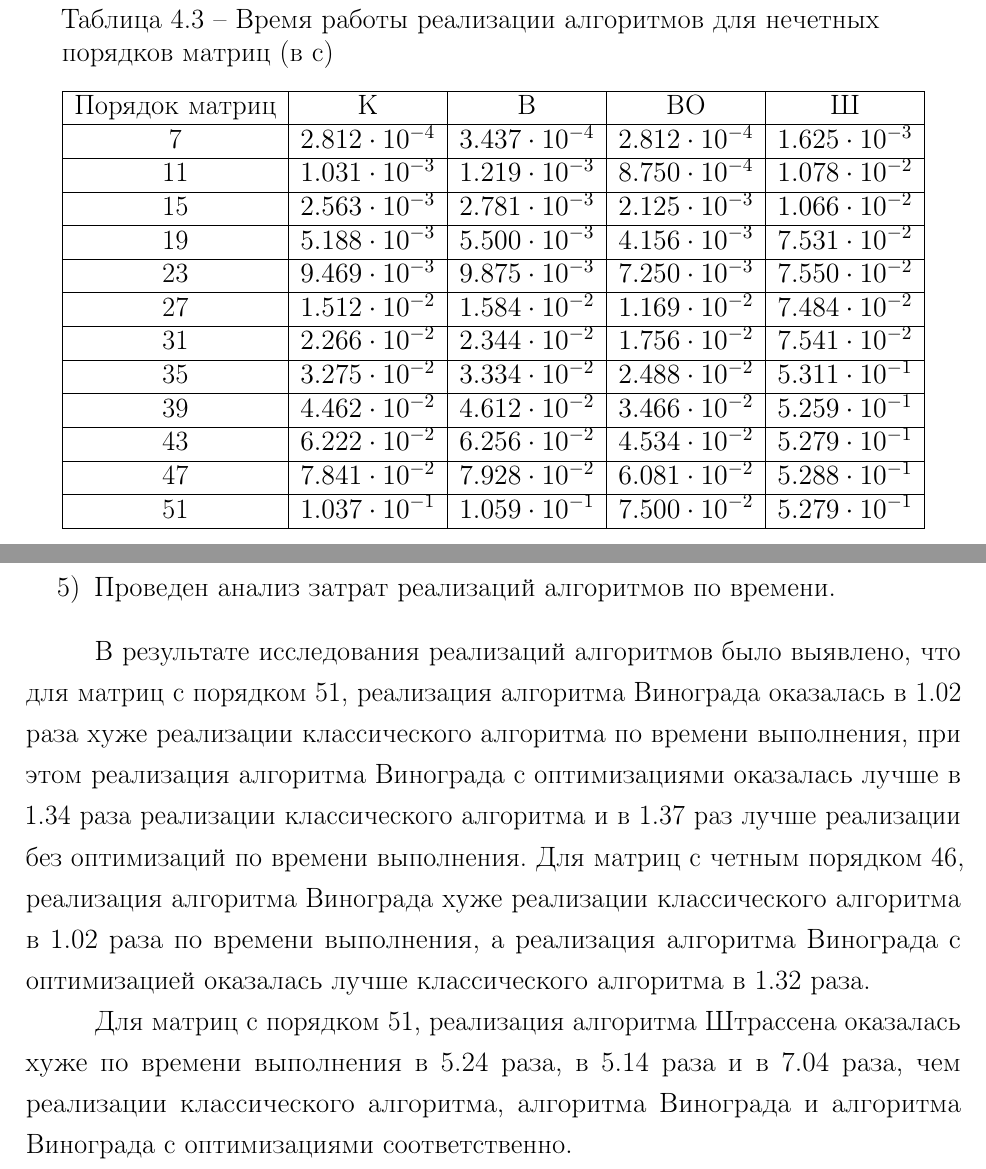
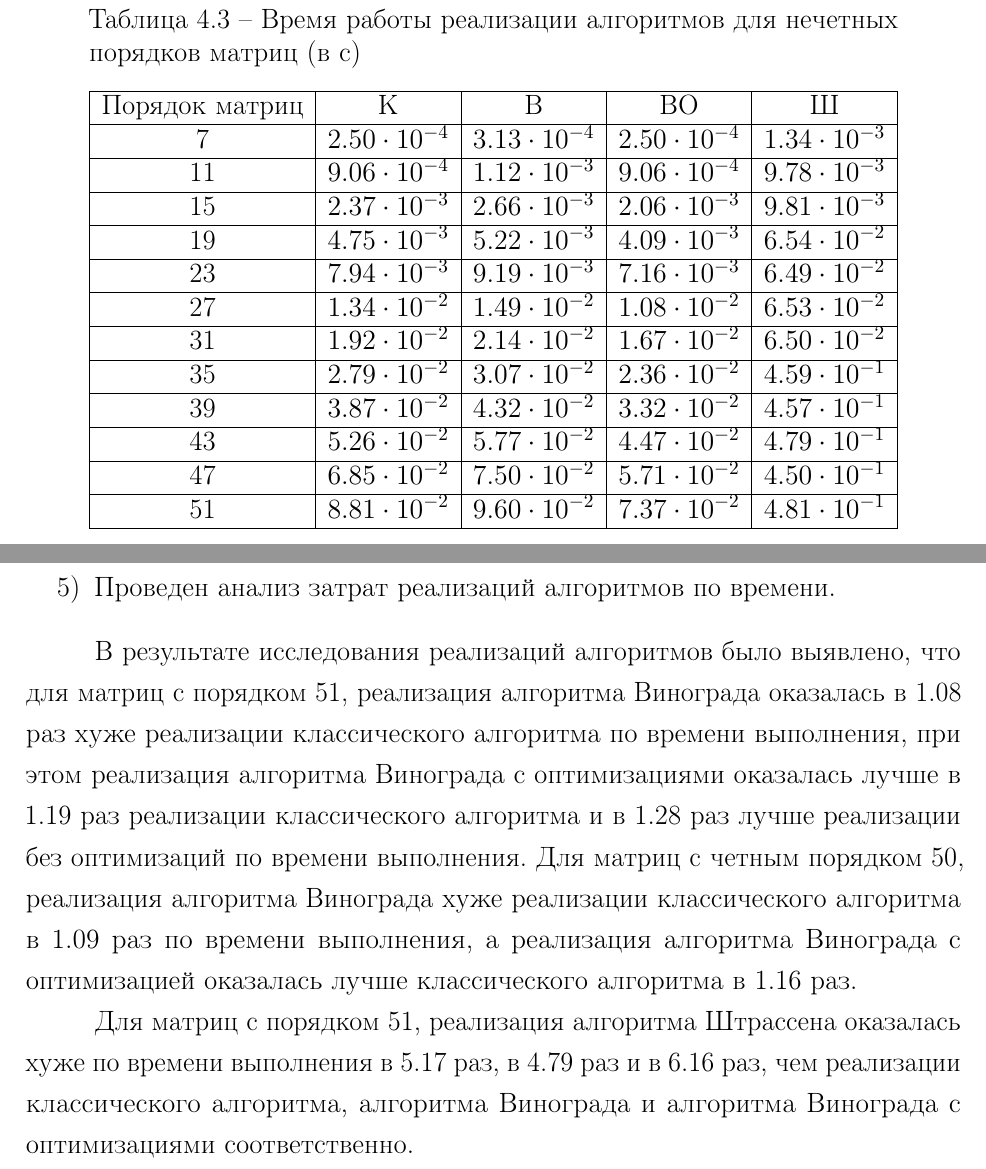
Before and after one commit to XTDimasXT/BMSTU-AA, a LaTeX document (lab_02/report.tex, which reads lab_02/07-research.tex, lab_02/08-conclusion.tex): two parts of pages 34 and 39 of 41 before the commit and two parts of pages 33 and 38 of 40 after it, joined at a grey line, cut so that both start at the same text. The pictures show the PDF file lab_02/report.pdf that the author committed with the source.

Commit message:
edit lab02

```diff
--- a/lab_02/07-research.tex
+++ b/lab_02/07-research.tex
@@ -64 +64,2 @@
 				\hline
+				11 &$ 9.06\cdot 10^{-4} $&$ 1.12\cdot 10^{-3} $&$ 9.37\cdot 10^{-4} $&$ 9.16\cdot 10^{-3}$\\
@@ -93,5 +93,5 @@
 			\label{tbl:time_measurements_even}
 			\begin{tabular}{|c|c|c|c|c|}
 				\hline
-				Порядок матриц &  К  & В & ВО & Ш \\
+				Порядок матриц & К & В & ВО & Ш \\
 				\hline
@@ -99,2 +99 @@
 				\hline
-				10 &$ 8.125\cdot 10^{-4} $&$ 8.750\cdot 10^{-4} $&$ 6.875\cdot 10^{-4} $&$ 1.066\cdot 10^{-2}$\\
@@ -132,31 +132,31 @@
 			\label{tbl:time_measurements_odd}
 			\begin{tabular}{|c|c|c|c|c|}
 				\hline
-				Порядок матриц &  К  & В & ВО & Ш \\
+				Порядок матриц & К & В & ВО & Ш \\
 				\hline
-			7 &$ 2.812\cdot 10^{-4} $&$ 3.437\cdot 10^{-4} $&$ 2.812\cdot 10^{-4} $&$ 1.625\cdot 10^{-3}$\\
+				7 &$ 2.50\cdot 10^{-4} $&$ 3.13\cdot 10^{-4} $&$ 2.50\cdot 10^{-4} $&$ 1.34\cdot 10^{-3}$\\
 				\hline
-		11 &$ 1.031\cdot 10^{-3} $&$ 1.219\cdot 10^{-3} $&$ 8.750\cdot 10^{-4} $&$ 1.078\cdot 10^{-2}$\\
+				11 &$ 9.06\cdot 10^{-4} $&$ 1.12\cdot 10^{-3} $&$ 9.06\cdot 10^{-4} $&$ 9.78\cdot 10^{-3}$\\
 				\hline
-		15 &$ 2.563\cdot 10^{-3} $&$ 2.781\cdot 10^{-3} $&$ 2.125\cdot 10^{-3} $&$ 1.066\cdot 10^{-2}$\\
+				15 &$ 2.37\cdot 10^{-3} $&$ 2.66\cdot 10^{-3} $&$ 2.06\cdot 10^{-3} $&$ 9.81\cdot 10^{-3}$\\
 				\hline
-		19 &$ 5.188\cdot 10^{-3} $&$ 5.500\cdot 10^{-3} $&$ 4.156\cdot 10^{-3} $&$ 7.531\cdot 10^{-2}$\\
+				19 &$ 4.75\cdot 10^{-3} $&$ 5.22\cdot 10^{-3} $&$ 4.09\cdot 10^{-3} $&$ 6.54\cdot 10^{-2}$\\
 				\hline
-		23 &$ 9.469\cdot 10^{-3} $&$ 9.875\cdot 10^{-3} $&$ 7.250\cdot 10^{-3} $&$ 7.550\cdot 10^{-2}$\\
+				23 &$ 7.94\cdot 10^{-3} $&$ 9.19\cdot 10^{-3} $&$ 7.16\cdot 10^{-3} $&$ 6.49\cdot 10^{-2}$\\
 				\hline
-		27 &$ 1.512\cdot 10^{-2} $&$ 1.584\cdot 10^{-2} $&$ 1.169\cdot 10^{-2} $&$ 7.484\cdot 10^{-2}$\\
+				27 &$ 1.34\cdot 10^{-2} $&$ 1.49\cdot 10^{-2} $&$ 1.08\cdot 10^{-2} $&$ 6.53\cdot 10^{-2}$\\
 				\hline
-		31 &$ 2.266\cdot 10^{-2} $&$ 2.344\cdot 10^{-2} $&$ 1.756\cdot 10^{-2} $&$ 7.541\cdot 10^{-2}$\\
+				31 &$ 1.92\cdot 10^{-2} $&$ 2.14\cdot 10^{-2} $&$ 1.67\cdot 10^{-2} $&$ 6.50\cdot 10^{-2}$\\
 				\hline
-		35 &$ 3.275\cdot 10^{-2} $&$ 3.334\cdot 10^{-2} $&$ 2.488\cdot 10^{-2} $&$ 5.311\cdot 10^{-1}$\\
+				35 &$ 2.79\cdot 10^{-2} $&$ 3.07\cdot 10^{-2} $&$ 2.36\cdot 10^{-2} $&$ 4.59\cdot 10^{-1}$\\
 				\hline
-		39 &$ 4.462\cdot 10^{-2} $&$ 4.612\cdot 10^{-2} $&$ 3.466\cdot 10^{-2} $&$ 5.259\cdot 10^{-1}$\\
+				39 &$ 3.87\cdot 10^{-2} $&$ 4.32\cdot 10^{-2} $&$ 3.32\cdot 10^{-2} $&$ 4.57\cdot 10^{-1}$\\
 				\hline
-		43 &$ 6.222\cdot 10^{-2} $&$ 6.256\cdot 10^{-2} $&$ 4.534\cdot 10^{-2} $&$ 5.279\cdot 10^{-1}$\\
+				43 &$ 5.26\cdot 10^{-2} $&$ 5.77\cdot 10^{-2} $&$ 4.47\cdot 10^{-2} $&$ 4.79\cdot 10^{-1}$\\
 				\hline
-		47 &$ 7.841\cdot 10^{-2} $&$ 7.928\cdot 10^{-2} $&$ 6.081\cdot 10^{-2} $&$ 5.288\cdot 10^{-1}$\\
+				47 &$ 6.85\cdot 10^{-2} $&$ 7.50\cdot 10^{-2} $&$ 5.71\cdot 10^{-2} $&$ 4.50\cdot 10^{-1}$\\
 				\hline
-		51 &$ 1.037\cdot 10^{-1} $&$ 1.059\cdot 10^{-1} $&$ 7.500\cdot 10^{-2} $&$ 5.279\cdot 10^{-1}$\\
+				51 &$ 8.81\cdot 10^{-2} $&$ 9.60\cdot 10^{-2} $&$ 7.37\cdot 10^{-2} $&$ 4.81\cdot 10^{-1}$\\
 			\hline
 			\end{tabular}
 		\end{threeparttable}
@@ -192,10 +192,10 @@
 
 \section*{Вывод}
 
-В результате замеров времени выполнения реализаций различных алгоритмов было получено, что для матриц с порядком 51, реализация алгоритма Винограда оказалась в 1.02 раза хуже реализации классического алгоритма по времени выполнения, при этом реализация алгоритма Винограда с оптимизациями оказалась лучше в 1.34 раза реализации классического алгоритма и в 1.37 раз лучше реализации без оптимизаций по времени выполнения.
-Для матриц с четным порядком 46, реализация алгоритма Винограда хуже реализации классического алгоритма в 1.02 раза по времени выполнения, а реализация алгоритма Винограда с оптимизацией оказалась лучше классического алгоритма в 1.32 раза.
+В результате замеров времени выполнения реализаций различных алгоритмов было получено, что для матриц с порядком 51, реализация алгоритма Винограда оказалась в 1.08 раз хуже реализации классического алгоритма по времени выполнения, при этом реализация алгоритма Винограда с оптимизациями оказалась лучше в 1.19 раз реализации классического алгоритма и в 1.28 раз лучше реализации без оптимизаций по времени выполнения.
+Для матриц с четным порядком 50, реализация алгоритма Винограда хуже реализации классического алгоритма в 1.09 раз по времени выполнения, а реализация алгоритма Винограда с оптимизацией оказалась лучше классического алгоритма в 1.16 раз.
 
-Для матриц с порядком 51, реализация алгоритма Штрассена оказалась хуже по времени выполнения в 5.24 раза, в 5.14 раза и в 7.04 раза, чем реализации классического алгоритма, алгоритма Винограда и алгоритма Винограда с оптимизациями соответственно.
+Для матриц с порядком 51, реализация алгоритма Штрассена оказалась хуже по времени выполнения в 5.17 раз, в 4.79 раз и в 6.16 раз, чем реализации классического алгоритма, алгоритма Винограда и алгоритма Винограда с оптимизациями соответственно.
 Такой результат обусловлен тем, что в данной реализации много времени тратится на выделение подматриц, их сложение и вычитание, а также на рекурсивные вызовы. По теоретической оценке трудоемкости, можно заметить насколько велика константа перед $n^{\log_{2}7}$.
 
 Стоит заметить, что на графике зависимости времени выполнения реализаций алгоритмов от порядка матриц \ref{img:figure}, у реализации алгоритма Штрассена присутствуют отчетливые ступеньки.
--- a/lab_02/08-conclusion.tex
+++ b/lab_02/08-conclusion.tex
@@ -18,7 +18,7 @@
 	\item Проведен анализ затрат реализаций алгоритмов по времени.
 \end{enumerate}
 
-В результате исследования реализаций алгоритмов было выявлено, что для матриц с порядком 51, реализация алгоритма Винограда оказалась в 1.02 раза хуже реализации классического алгоритма по времени выполнения, при этом реализация алгоритма Винограда с оптимизациями оказалась лучше в 1.34 раза реализации классического алгоритма и в 1.37 раз лучше реализации без оптимизаций по времени выполнения.
-Для матриц с четным порядком 46, реализация алгоритма Винограда хуже реализации классического алгоритма в 1.02 раза по времени выполнения, а реализация алгоритма Винограда с оптимизацией оказалась лучше классического алгоритма в 1.32 раза.
+В результате исследования реализаций алгоритмов было выявлено, что для матриц с порядком 51, реализация алгоритма Винограда оказалась в 1.08 раз хуже реализации классического алгоритма по времени выполнения, при этом реализация алгоритма Винограда с оптимизациями оказалась лучше в 1.19 раз реализации классического алгоритма и в 1.28 раз лучше реализации без оптимизаций по времени выполнения.
+Для матриц с четным порядком 50, реализация алгоритма Винограда хуже реализации классического алгоритма в 1.09 раз по времени выполнения, а реализация алгоритма Винограда с оптимизацией оказалась лучше классического алгоритма в 1.16 раз.
 
-Для матриц с порядком 51, реализация алгоритма Штрассена оказалась хуже по времени выполнения в 5.24 раза, в 5.14 раза и в 7.04 раза, чем реализации классического алгоритма, алгоритма Винограда и алгоритма Винограда с оптимизациями соответственно.
+Для матриц с порядком 51, реализация алгоритма Штрассена оказалась хуже по времени выполнения в 5.17 раз, в 4.79 раз и в 6.16 раз, чем реализации классического алгоритма, алгоритма Винограда и алгоритма Винограда с оптимизациями соответственно.
```
Also changed, not shown: lab_02/inc/lst/vinograd_opt.py (+0 -2 lines), lab_02/inc/img/figure.pdf, lab_02/inc/img/figure_even.pdf, lab_02/inc/img/figure_odd.pdf, lab_02/inc/img/program.png, lab_02/report.pdf, lab_02/07-research.tex (46 more changed lines), 1 other file. Lines whose indentation alone changed are shown as unchanged.
